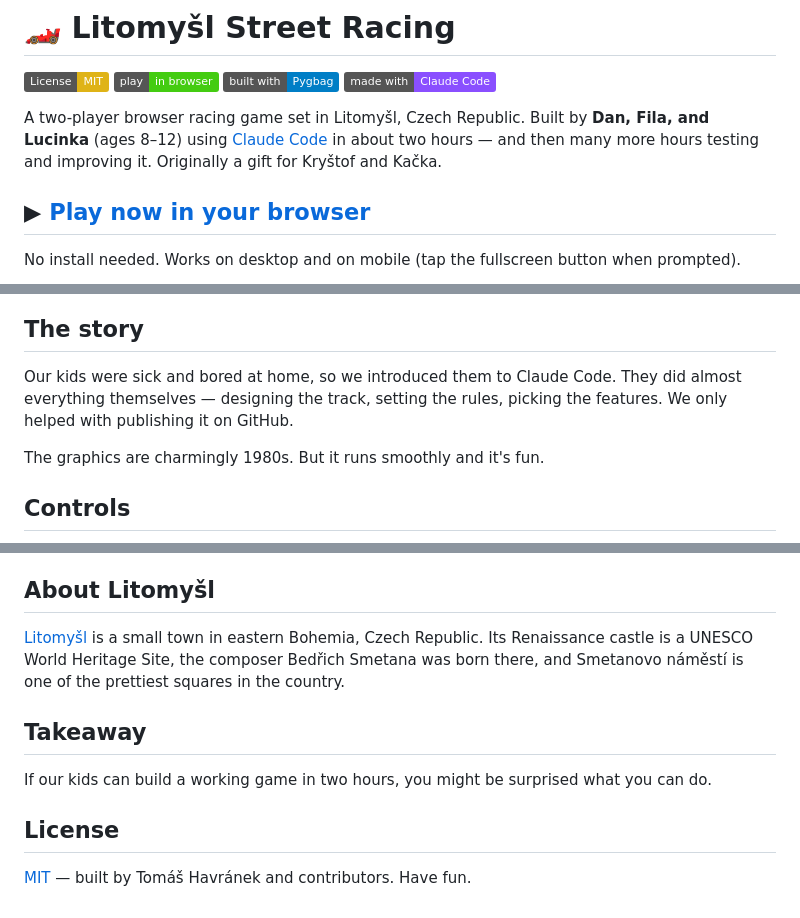
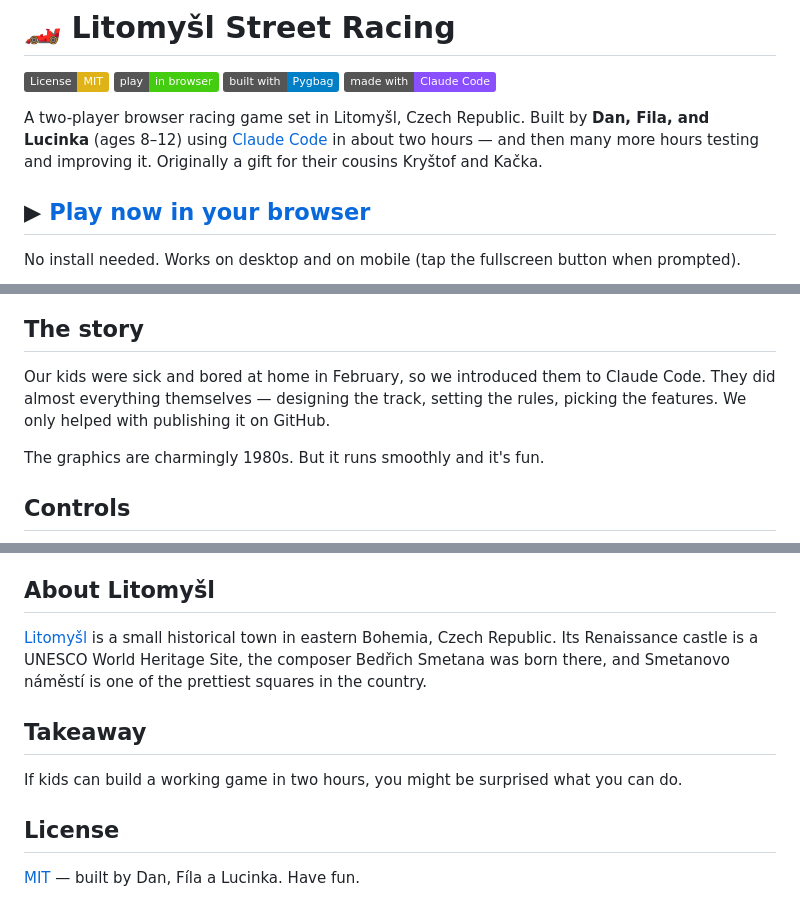
Before and after one commit to tjhavranek/race, a Markdown page: README.md, 3 parts joined by grey strips. GitHub-like rendering; badges without logos.

```diff
--- a/README.md
+++ b/README.md
@@ -5,7 +5,7 @@
 [![Built with Pygbag](https://img.shields.io/badge/built%20with-Pygbag-blue.svg)](https://github.com/pygame-web/pygbag)
 [![Made with Claude Code](https://img.shields.io/badge/made%20with-Claude%20Code-8A4FFF.svg)](https://docs.anthropic.com/en/docs/claude-code)
 
-A two-player browser racing game set in Litomyšl, Czech Republic. Built by **Dan, Fila, and Lucinka** (ages 8–12) using [Claude Code](https://docs.anthropic.com/en/docs/claude-code) in about two hours — and then many more hours testing and improving it. Originally a gift for Kryštof and Kačka.
+A two-player browser racing game set in Litomyšl, Czech Republic. Built by **Dan, Fila, and Lucinka** (ages 8–12) using [Claude Code](https://docs.anthropic.com/en/docs/claude-code) in about two hours — and then many more hours testing and improving it. Originally a gift for their cousins Kryštof and Kačka.
 
 ## ▶ [Play now in your browser](https://tjhavranek.github.io/race/)
 
@@ -15,7 +15,7 @@ No install needed. Works on desktop and on mobile (tap the fullscreen button whe
 
 ## The story
 
-Our kids were sick and bored at home, so we introduced them to Claude Code. They did almost everything themselves — designing the track, setting the rules, picking the features. We only helped with publishing it on GitHub.
+Our kids were sick and bored at home in February, so we introduced them to Claude Code. They did almost everything themselves — designing the track, setting the rules, picking the features. We only helped with publishing it on GitHub.
 
 The graphics are charmingly 1980s. But it runs smoothly and it's fun.
 
@@ -84,12 +84,12 @@ The Python source lives inside `litomysl-racing-game.apk`. To rebuild the web bu
 
 ## About Litomyšl
 
-[Litomyšl](https://en.wikipedia.org/wiki/Litomy%C5%A1l) is a small town in eastern Bohemia, Czech Republic. Its Renaissance castle is a UNESCO World Heritage Site, the composer Bedřich Smetana was born there, and Smetanovo náměstí is one of the prettiest squares in the country.
+[Litomyšl](https://en.wikipedia.org/wiki/Litomy%C5%A1l) is a small historical town in eastern Bohemia, Czech Republic. Its Renaissance castle is a UNESCO World Heritage Site, the composer Bedřich Smetana was born there, and Smetanovo náměstí is one of the prettiest squares in the country.
 
 ## Takeaway
 
-If our kids can build a working game in two hours, you might be surprised what you can do.
+If kids can build a working game in two hours, you might be surprised what you can do.
 
 ## License
 
-[MIT](LICENSE) — built by Tomáš Havránek and contributors. Have fun.
+[MIT](LICENSE) — built by Dan, Fíla a Lucinka. Have fun.
```
